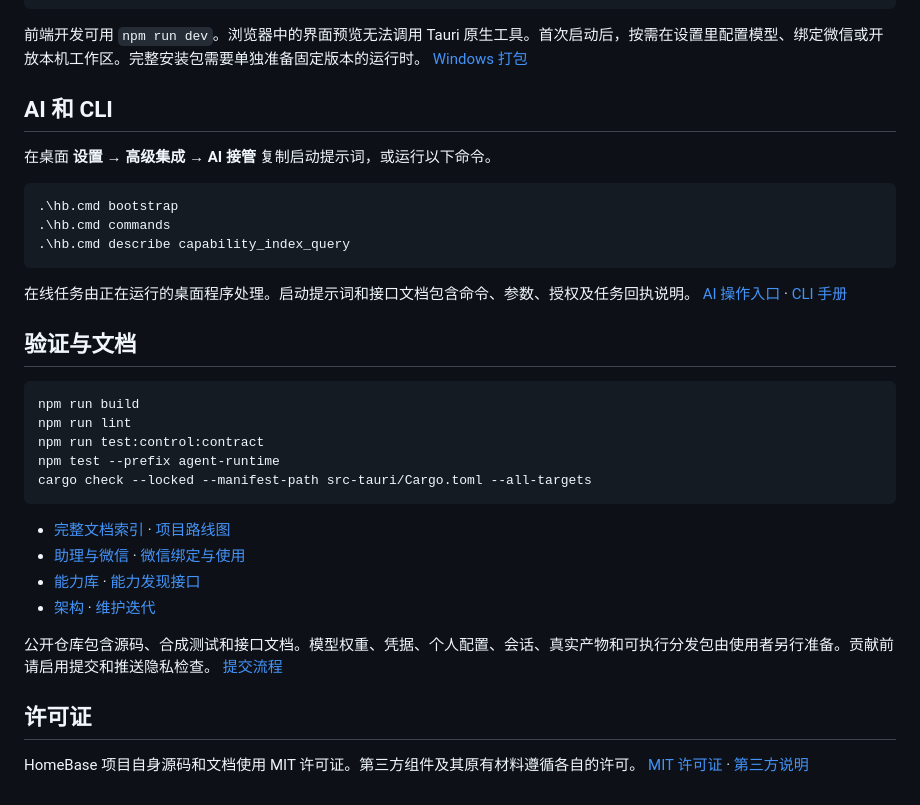
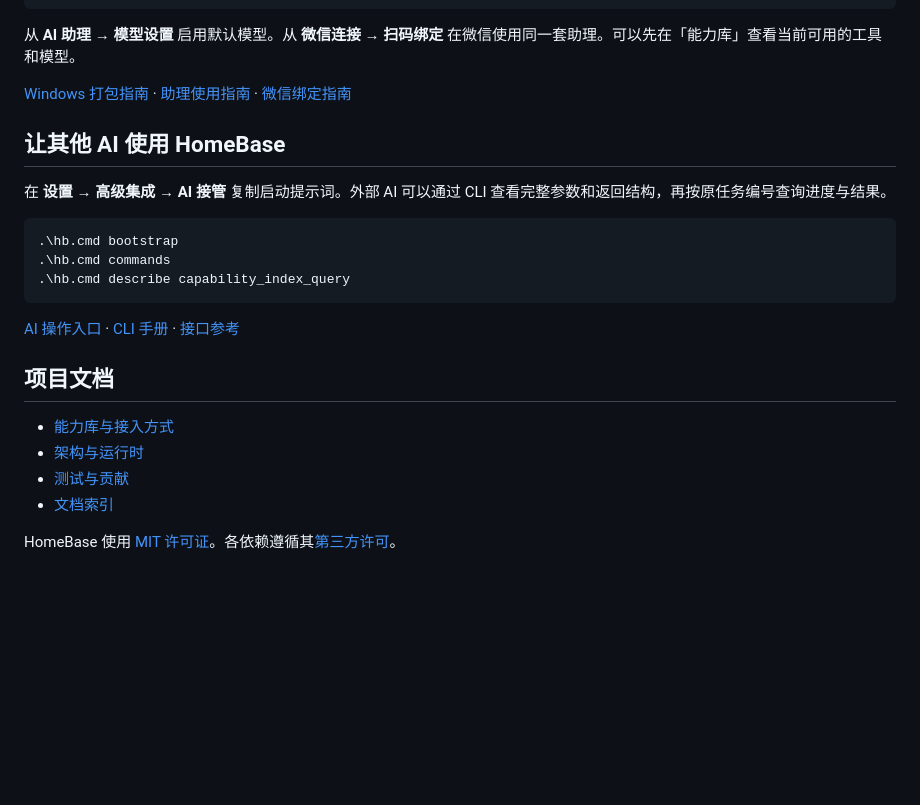
Before and after one commit to Gdnbit/homebase-public, a Markdown page: README.md, the part around one of its changes. GitHub-like rendering; blank space fills up the shorter version.

````diff
--- a/README.md
+++ b/README.md
@@ -30,11 +51,13 @@ npm ci --prefix agent-runtime --ignore-scripts
 npm run tauri:dev
 ```
 
-前端开发可用 `npm run dev`。浏览器中的界面预览无法调用 Tauri 原生工具。首次启动后，按需在设置里配置模型、绑定微信或开放本机工作区。完整安装包需要单独准备固定版本的运行时。 [Windows 打包](docs/windows-packaging.md)
+从 **AI 助理 → 模型设置** 启用默认模型。从 **微信连接 → 扫码绑定** 在微信使用同一套助理。可以先在「能力库」查看当前可用的工具和模型。
 
-## AI 和 CLI
+[Windows 打包指南](docs/windows-packaging.md) · [助理使用指南](docs/assistant.md) · [微信绑定指南](docs/wechat-integration.md)
 
-在桌面 **设置 → 高级集成 → AI 接管** 复制启动提示词，或运行以下命令。
+## 让其他 AI 使用 HomeBase
+
+在 **设置 → 高级集成 → AI 接管** 复制启动提示词。外部 AI 可以通过 CLI 查看完整参数和返回结构，再按原任务编号查询进度与结果。
 
 ```powershell
 .\hb.cmd bootstrap
@@ -42,25 +65,13 @@ npm run tauri:dev
 .\hb.cmd describe capability_index_query
 ```
 
-在线任务由正在运行的桌面程序处理。启动提示词和接口文档包含命令、参数、授权及任务回执说明。 [AI 操作入口](control/START.md) · [CLI 手册](docs/ai-control.md)
+[AI 操作入口](control/START.md) · [CLI 手册](docs/ai-control.md) · [接口参考](control/reference.md)
 
-## 验证与文档
+## 项目文档
 
-```powershell
-npm run build
-npm run lint
-npm run test:control:contract
-npm test --prefix agent-runtime
-cargo check --locked --manifest-path src-tauri/Cargo.toml --all-targets
-```
+- [能力库与接入方式](docs/capability-library.md)
+- [架构与运行时](docs/architecture.md)
+- [测试与贡献](CONTRIBUTING.md)
+- [文档索引](docs/index.md)
 
-- [完整文档索引](docs/index.md) · [项目路线图](docs/ROADMAP.md)
-- [助理与微信](docs/assistant.md) · [微信绑定与使用](docs/wechat-integration.md)
-- [能力库](docs/capability-library.md) · [能力发现接口](docs/capability-discovery.md)
-- [架构](docs/architecture.md) · [维护迭代](docs/maintenance-goal.md)
-
-公开仓库包含源码、合成测试和接口文档。模型权重、凭据、个人配置、会话、真实产物和可执行分发包由使用者另行准备。贡献前请启用提交和推送隐私检查。 [提交流程](CONTRIBUTING.md)
-
-## 许可证
-
-HomeBase 项目自身源码和文档使用 MIT 许可证。第三方组件及其原有材料遵循各自的许可。 [MIT 许可证](LICENSE) · [第三方说明](packaging/windows/THIRD-PARTY-NOTICES.md)
+HomeBase 使用 [MIT 许可证](LICENSE)。各依赖遵循其[第三方许可](packaging/windows/THIRD-PARTY-NOTICES.md)。
````
Also changed, not shown: other parts of README.md (+36 -15 lines), README.en.md (added, +77 -0 lines), docs/screenshots/assistant.png, docs/screenshots/capabilities.png, 1 other file.
